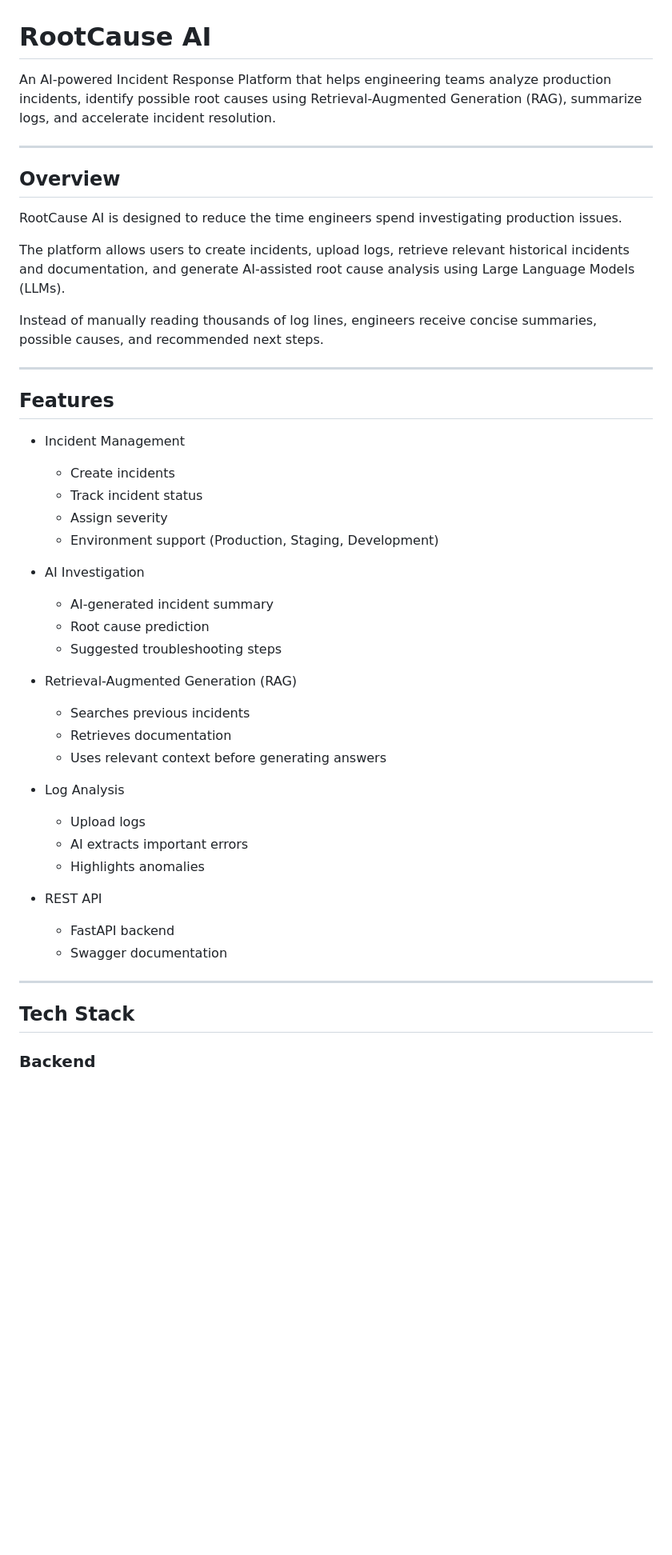
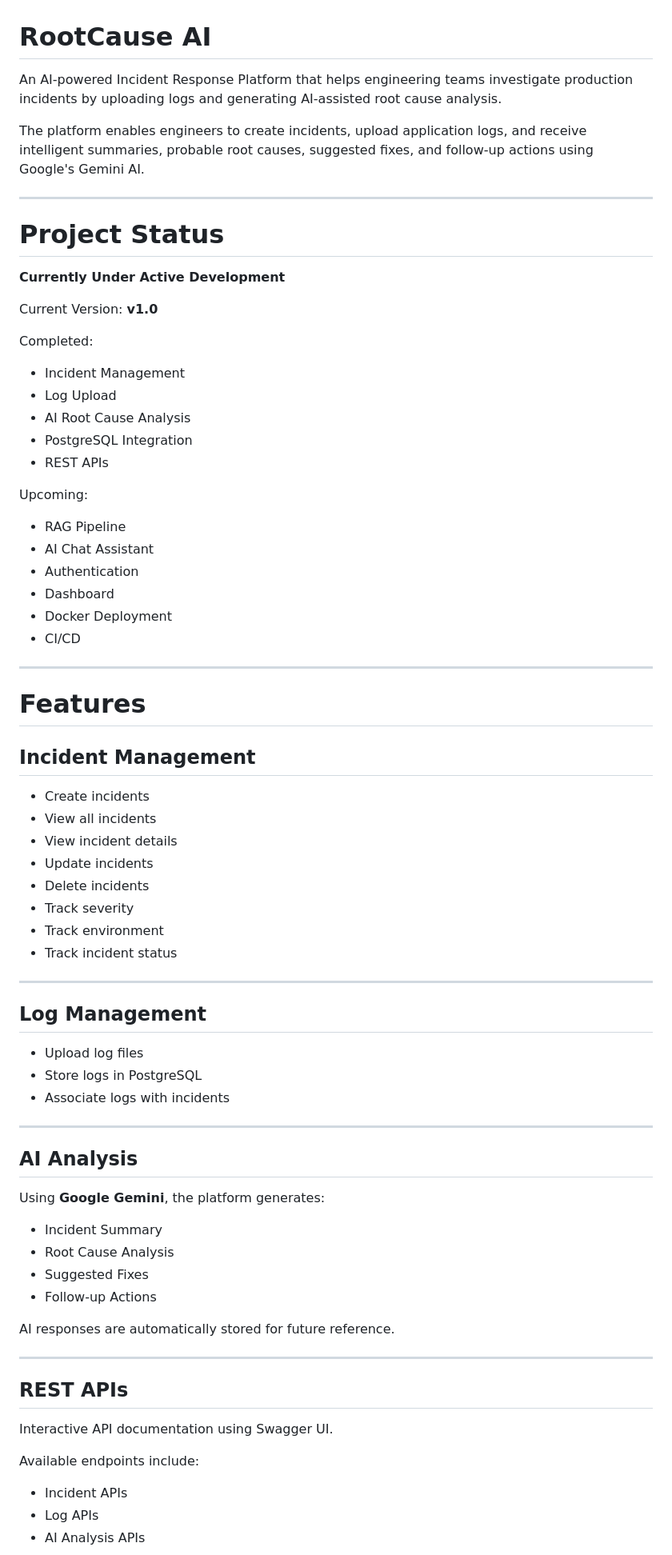
Before and after one commit to Priyanshi248/rootcause-ai, a Markdown page: README.md, the part around one of its changes. Shown at 80% size. GitHub-like rendering; blank space fills up the shorter version.

```diff
--- a/README.md
+++ b/README.md
@@ -1,48 +1,77 @@
 # RootCause AI
 
-An AI-powered Incident Response Platform that helps engineering teams analyze production incidents, identify possible root causes using Retrieval-Augmented Generation (RAG), summarize logs, and accelerate incident resolution.
+An AI-powered Incident Response Platform that helps engineering teams investigate production incidents by uploading logs and generating AI-assisted root cause analysis.
+
+The platform enables engineers to create incidents, upload application logs, and receive intelligent summaries, probable root causes, suggested fixes, and follow-up actions using Google's Gemini AI.
 
 ---
 
-## Overview
+# Project Status
 
-RootCause AI is designed to reduce the time engineers spend investigating production issues.
+**Currently Under Active Development**
 
-The platform allows users to create incidents, upload logs, retrieve relevant historical incidents and documentation, and generate AI-assisted root cause analysis using Large Language Models (LLMs).
+Current Version: **v1.0**
 
-Instead of manually reading thousands of log lines, engineers receive concise summaries, possible causes, and recommended next steps.
+Completed:
+- Incident Management
+- Log Upload
+- AI Root Cause Analysis
+- PostgreSQL Integration
+- REST APIs
+
+Upcoming:
+- RAG Pipeline
+- AI Chat Assistant
+- Authentication
+- Dashboard
+- Docker Deployment
+- CI/CD
 
 ---
 
-## Features
+# Features
 
-- Incident Management
-  - Create incidents
-  - Track incident status
-  - Assign severity
-  - Environment support (Production, Staging, Development)
+## Incident Management
 
-- AI Investigation
-  - AI-generated incident summary
-  - Root cause prediction
-  - Suggested troubleshooting steps
-
-- Retrieval-Augmented Generation (RAG)
-  - Searches previous incidents
-  - Retrieves documentation
-  - Uses relevant context before generating answers
-
-- Log Analysis
-  - Upload logs
-  - AI extracts important errors
-  - Highlights anomalies
-
-- REST API
-  - FastAPI backend
-  - Swagger documentation
+- Create incidents
+- View all incidents
+- View incident details
+- Update incidents
+- Delete incidents
+- Track severity
+- Track environment
+- Track incident status
 
 ---
 
-## Tech Stack
+## Log Management
 
-### Backend
+- Upload log files
+- Store logs in PostgreSQL
+- Associate logs with incidents
+
+---
+
+## AI Analysis
+
+Using **Google Gemini**, the platform generates:
+
+- Incident Summary
+- Root Cause Analysis
+- Suggested Fixes
+- Follow-up Actions
+
+AI responses are automatically stored for future reference.
+
+---
+
+## REST APIs
+
+Interactive API documentation using Swagger UI.
+
+Available endpoints include:
+
+- Incident APIs
+- Log APIs
+- AI Analysis APIs
+
```
Also changed, not shown: other parts of README.md (+125 -66 lines).
